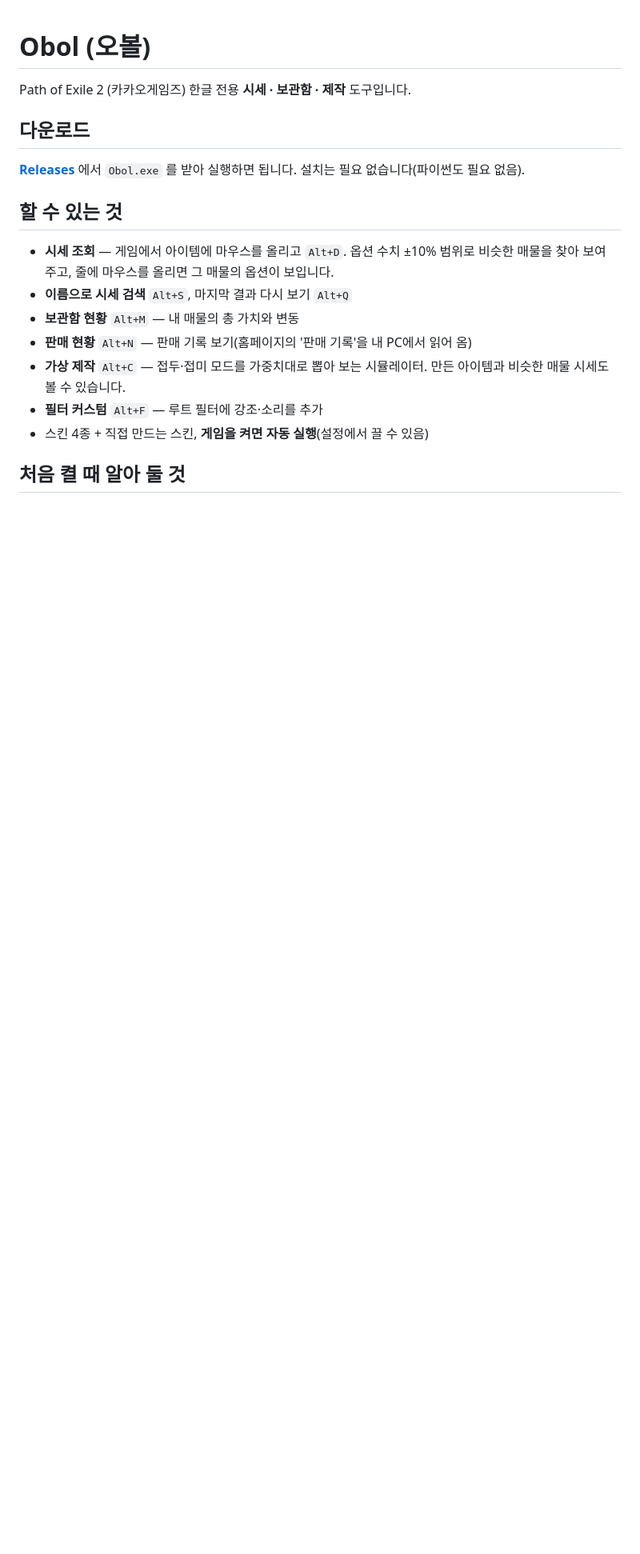
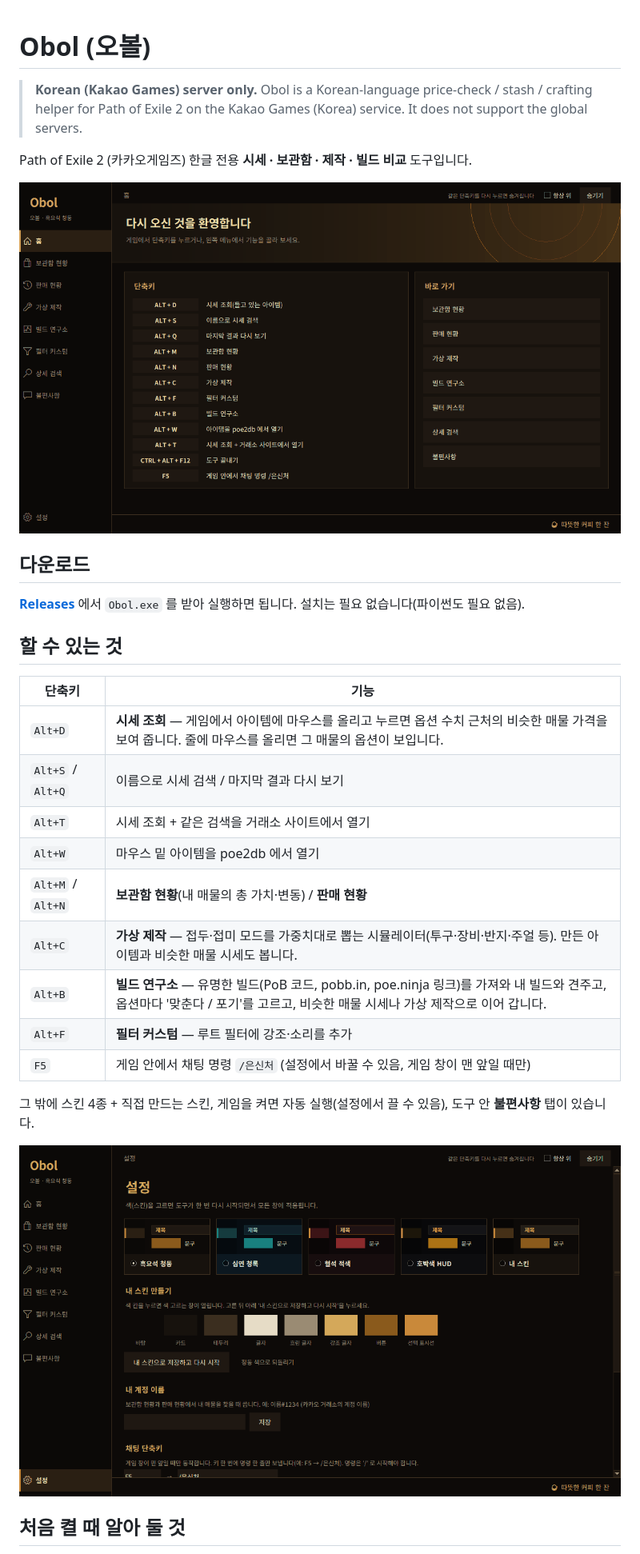
Before and after one commit to paylupin84/obol, a Markdown page: README.md, the part around the change printed below. Shown: that part at 80% size. Rendered like a GitHub page; pictures changed too: docs/home.png (added), docs/skins.png (added); blank space fills up the shorter version.

Commit message:
Obol 0.9.1: README, screenshots

```diff
--- a/README.md
+++ b/README.md
@@ -1,6 +1,10 @@
 # Obol (오볼)
 
-Path of Exile 2 (카카오게임즈) 한글 전용 **시세 · 보관함 · 제작** 도구입니다.
+> **Korean (Kakao Games) server only.** Obol is a Korean-language price-check / stash / crafting helper for Path of Exile 2 on the Kakao Games (Korea) service. It does not support the global servers.
+
+Path of Exile 2 (카카오게임즈) 한글 전용 **시세 · 보관함 · 제작 · 빌드 비교** 도구입니다.
+
+![Obol 홈 화면](docs/home.png)
 
 ## 다운로드
 
@@ -8,13 +12,21 @@ Path of Exile 2 (카카오게임즈) 한글 전용 **시세 · 보관함 · 제
 
 ## 할 수 있는 것
 
-- **시세 조회** — 게임에서 아이템에 마우스를 올리고 `Alt+D`. 옵션 수치 ±10% 범위로 비슷한 매물을 찾아 보여 주고, 줄에 마우스를 올리면 그 매물의 옵션이 보입니다.
-- **이름으로 시세 검색** `Alt+S`, 마지막 결과 다시 보기 `Alt+Q`
-- **보관함 현황** `Alt+M` — 내 매물의 총 가치와 변동
-- **판매 현황** `Alt+N` — 판매 기록 보기(홈페이지의 '판매 기록'을 내 PC에서 읽어 옴)
-- **가상 제작** `Alt+C` — 접두·접미 모드를 가중치대로 뽑아 보는 시뮬레이터. 만든 아이템과 비슷한 매물 시세도 볼 수 있습니다.
-- **필터 커스텀** `Alt+F` — 루트 필터에 강조·소리를 추가
-- 스킨 4종 + 직접 만드는 스킨, **게임을 켜면 자동 실행**(설정에서 끌 수 있음)
+| 단축키 | 기능 |
+|---|---|
+| `Alt+D` | **시세 조회** — 게임에서 아이템에 마우스를 올리고 누르면 옵션 수치 근처의 비슷한 매물 가격을 보여 줍니다. 줄에 마우스를 올리면 그 매물의 옵션이 보입니다. |
+| `Alt+S` / `Alt+Q` | 이름으로 시세 검색 / 마지막 결과 다시 보기 |
+| `Alt+T` | 시세 조회 + 같은 검색을 거래소 사이트에서 열기 |
+| `Alt+W` | 마우스 밑 아이템을 poe2db 에서 열기 |
+| `Alt+M` / `Alt+N` | **보관함 현황**(내 매물의 총 가치·변동) / **판매 현황** |
+| `Alt+C` | **가상 제작** — 접두·접미 모드를 가중치대로 뽑는 시뮬레이터(투구·장비·반지·주얼 등). 만든 아이템과 비슷한 매물 시세도 봅니다. |
+| `Alt+B` | **빌드 연구소** — 유명한 빌드(PoB 코드, pobb.in, poe.ninja 링크)를 가져와 내 빌드와 견주고, 옵션마다 '맞춘다 / 포기'를 고르고, 비슷한 매물 시세나 가상 제작으로 이어 갑니다. |
+| `Alt+F` | **필터 커스텀** — 루트 필터에 강조·소리를 추가 |
+| `F5` | 게임 안에서 채팅 명령 `/은신처` (설정에서 바꿀 수 있음, 게임 창이 맨 앞일 때만) |
+
+그 밖에 스킨 4종 + 직접 만드는 스킨, 게임을 켜면 자동 실행(설정에서 끌 수 있음), 도구 안 **불편사항** 탭이 있습니다.
+
+![스킨 고르기](docs/skins.png)
 
 ## 처음 켤 때 알아 둘 것
 
```
Also changed, not shown: other parts of README.md (+7 -2 lines).
